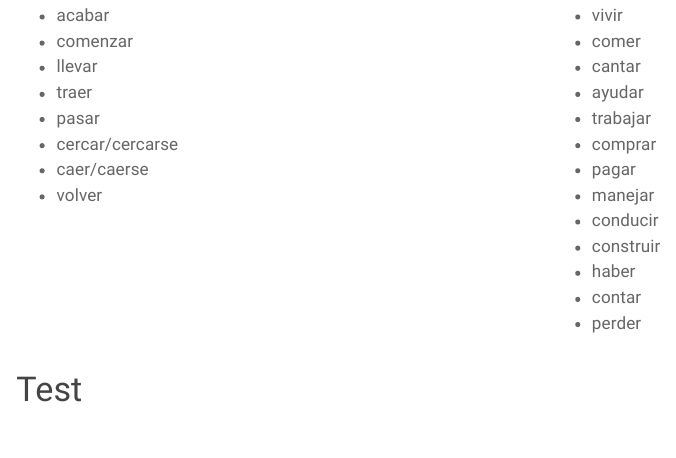
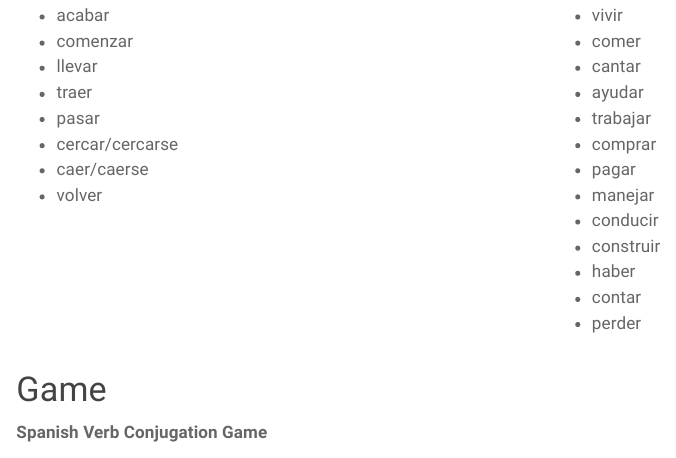
Before and after one commit to ajaverett/spanish, a Quarto document (index.qmd): the page in a window 1100 px wide, from 1080 px down. Rendered offline with R 4.5, knitr and Pandoc in place of Quarto, with nearby package versions.

````diff
--- a/index.qmd
+++ b/index.qmd
@@ -176,7 +176,9 @@
 
 ::::
 
-# Test
+# Game
+
+**Spanish Verb Conjugation Game**
 
 ```{=html}
 <iframe width="780" height="500" src="https://ajaverett.shinyapps.io/spanish_quiz/" ></iframe>
````
Also changed, not shown: docs/search.json, 1 other file.
